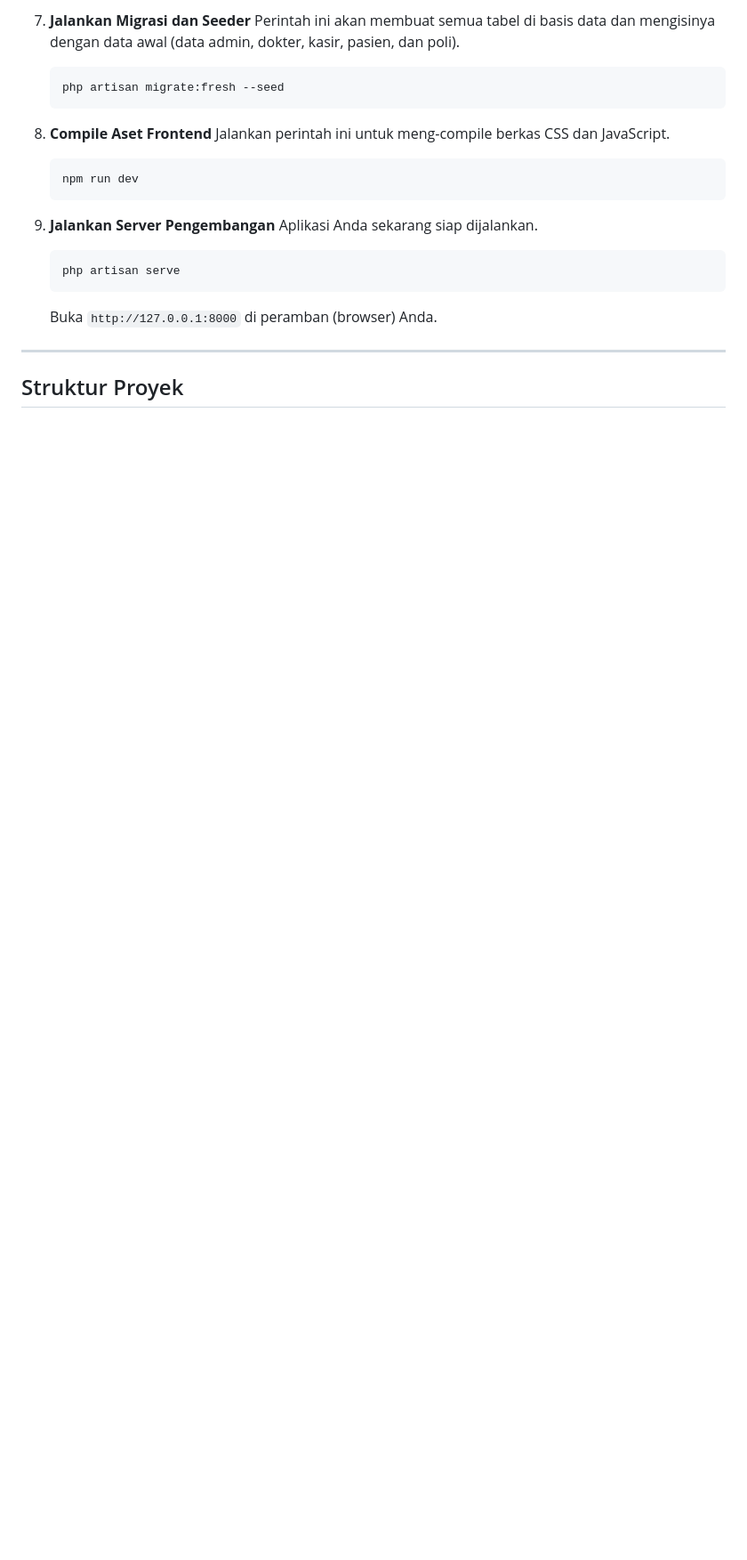
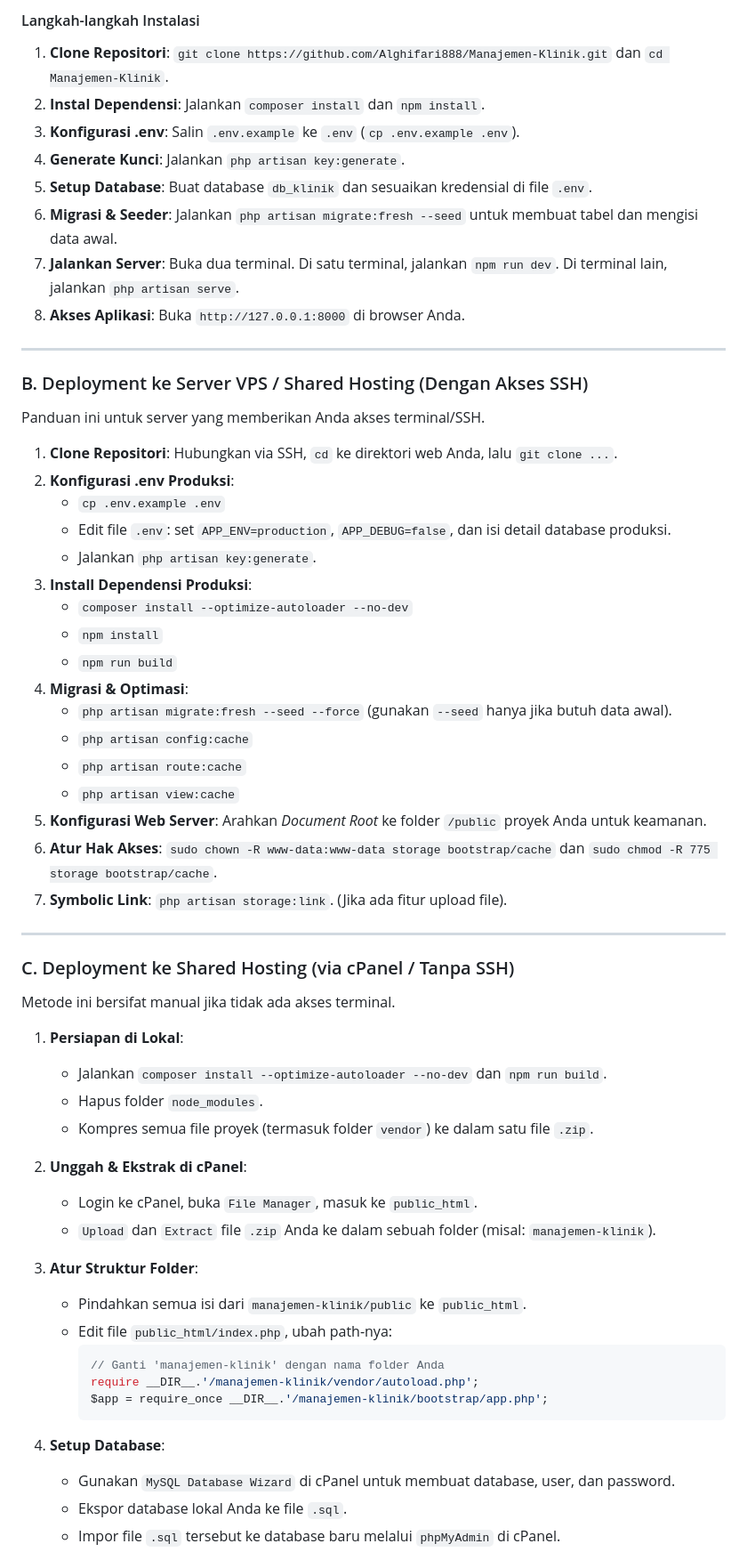
Before and after one commit to Alghifari888/Manajemen-Klinik, a Markdown page: README.md, the part around the change printed below. Shown: that part at 89% size. Rendered like a GitHub page; blank space fills up the shorter version.

````diff
--- a/README.md
+++ b/README.md
@@ -115,22 +76,63 @@ Ikuti langkah-langkah berikut untuk menginstal dan menjalankan proyek ini di lin
-7.  **Jalankan Migrasi dan Seeder**
-    Perintah ini akan membuat semua tabel di basis data dan mengisinya dengan data awal (data admin, dokter, kasir, pasien, dan poli).
-    ```bash
-    php artisan migrate:fresh --seed
-    ```
-
-8.  **Compile Aset Frontend**
-    Jalankan perintah ini untuk meng-compile berkas CSS dan JavaScript.
-    ```bash
-    npm run dev
-    ```
-
-9.  **Jalankan Server Pengembangan**
-    Aplikasi Anda sekarang siap dijalankan.
-    ```bash
-    php artisan serve
-    ```
-    Buka `http://127.0.0.1:8000` di peramban (browser) Anda.
+#### Langkah-langkah Instalasi
+1.  **Clone Repositori**: `git clone https://github.com/Alghifari888/Manajemen-Klinik.git` dan `cd Manajemen-Klinik`.
+2.  **Instal Dependensi**: Jalankan `composer install` dan `npm install`.
+3.  **Konfigurasi .env**: Salin `.env.example` ke `.env` (`cp .env.example .env`).
+4.  **Generate Kunci**: Jalankan `php artisan key:generate`.
+5.  **Setup Database**: Buat database `db_klinik` dan sesuaikan kredensial di file `.env`.
+6.  **Migrasi & Seeder**: Jalankan `php artisan migrate:fresh --seed` untuk membuat tabel dan mengisi data awal.
+7.  **Jalankan Server**: Buka dua terminal. Di satu terminal, jalankan `npm run dev`. Di terminal lain, jalankan `php artisan serve`.
+8.  **Akses Aplikasi**: Buka `http://127.0.0.1:8000` di browser Anda.
 
 ---
 
-## Struktur Proyek
+### B. Deployment ke Server VPS / Shared Hosting (Dengan Akses SSH)
+
+Panduan ini untuk server yang memberikan Anda akses terminal/SSH.
+
+1.  **Clone Repositori**: Hubungkan via SSH, `cd` ke direktori web Anda, lalu `git clone ...`.
+2.  **Konfigurasi .env Produksi**:
+    - `cp .env.example .env`
+    - Edit file `.env`: set `APP_ENV=production`, `APP_DEBUG=false`, dan isi detail database produksi.
+    - Jalankan `php artisan key:generate`.
+3.  **Install Dependensi Produksi**:
+    - `composer install --optimize-autoloader --no-dev`
+    - `npm install`
+    - `npm run build`
+4.  **Migrasi & Optimasi**:
+    - `php artisan migrate:fresh --seed --force` (gunakan `--seed` hanya jika butuh data awal).
+    - `php artisan config:cache`
+    - `php artisan route:cache`
+    - `php artisan view:cache`
+5.  **Konfigurasi Web Server**: Arahkan *Document Root* ke folder `/public` proyek Anda untuk keamanan.
+6.  **Atur Hak Akses**: `sudo chown -R www-data:www-data storage bootstrap/cache` dan `sudo chmod -R 775 storage bootstrap/cache`.
+7.  **Symbolic Link**: `php artisan storage:link`. (Jika ada fitur upload file).
+
+---
+
+### C. Deployment ke Shared Hosting (via cPanel / Tanpa SSH)
+
+Metode ini bersifat manual jika tidak ada akses terminal.
+
+1.  **Persiapan di Lokal**:
+    - Jalankan `composer install --optimize-autoloader --no-dev` dan `npm run build`.
+    - Hapus folder `node_modules`.
+    - Kompres semua file proyek (termasuk folder `vendor`) ke dalam satu file `.zip`.
+
+2.  **Unggah & Ekstrak di cPanel**:
+    - Login ke cPanel, buka `File Manager`, masuk ke `public_html`.
+    - `Upload` dan `Extract` file `.zip` Anda ke dalam sebuah folder (misal: `manajemen-klinik`).
+
+3.  **Atur Struktur Folder**:
+    - Pindahkan semua isi dari `manajemen-klinik/public` ke `public_html`.
+    - Edit file `public_html/index.php`, ubah path-nya:
+      ```php
+      // Ganti 'manajemen-klinik' dengan nama folder Anda
+      require __DIR__.'/manajemen-klinik/vendor/autoload.php';
+      $app = require_once __DIR__.'/manajemen-klinik/bootstrap/app.php';
+      ```
+
+4.  **Setup Database**:
+    - Gunakan `MySQL Database Wizard` di cPanel untuk membuat database, user, dan password.
+    - Ekspor database lokal Anda ke file `.sql`.
+    - Impor file `.sql` tersebut ke database baru melalui `phpMyAdmin` di cPanel.
+
````
Also changed, not shown: other parts of README.md (+57 -126 lines).
